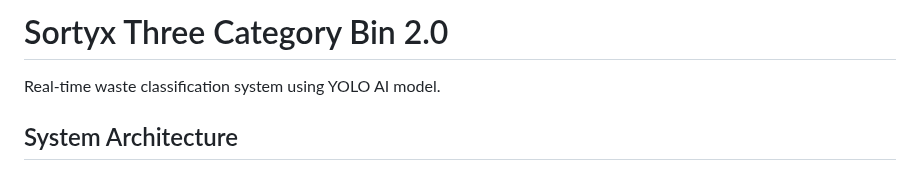
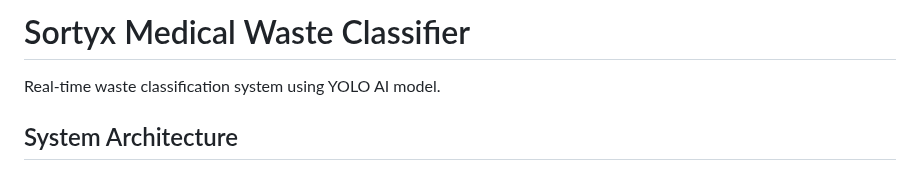
Before and after one commit to SortyxAI/sortyx-medical_bin, a Markdown page: README.md, the part around the change. Rendered like a GitHub page.

```diff
--- a/README.md
+++ b/README.md
@@ -1,4 +1,4 @@
-# Sortyx Three Category Bin 2.0
+# Sortyx Medical Waste Classifier
 Real-time waste classification system using YOLO AI model.
 
 
```
